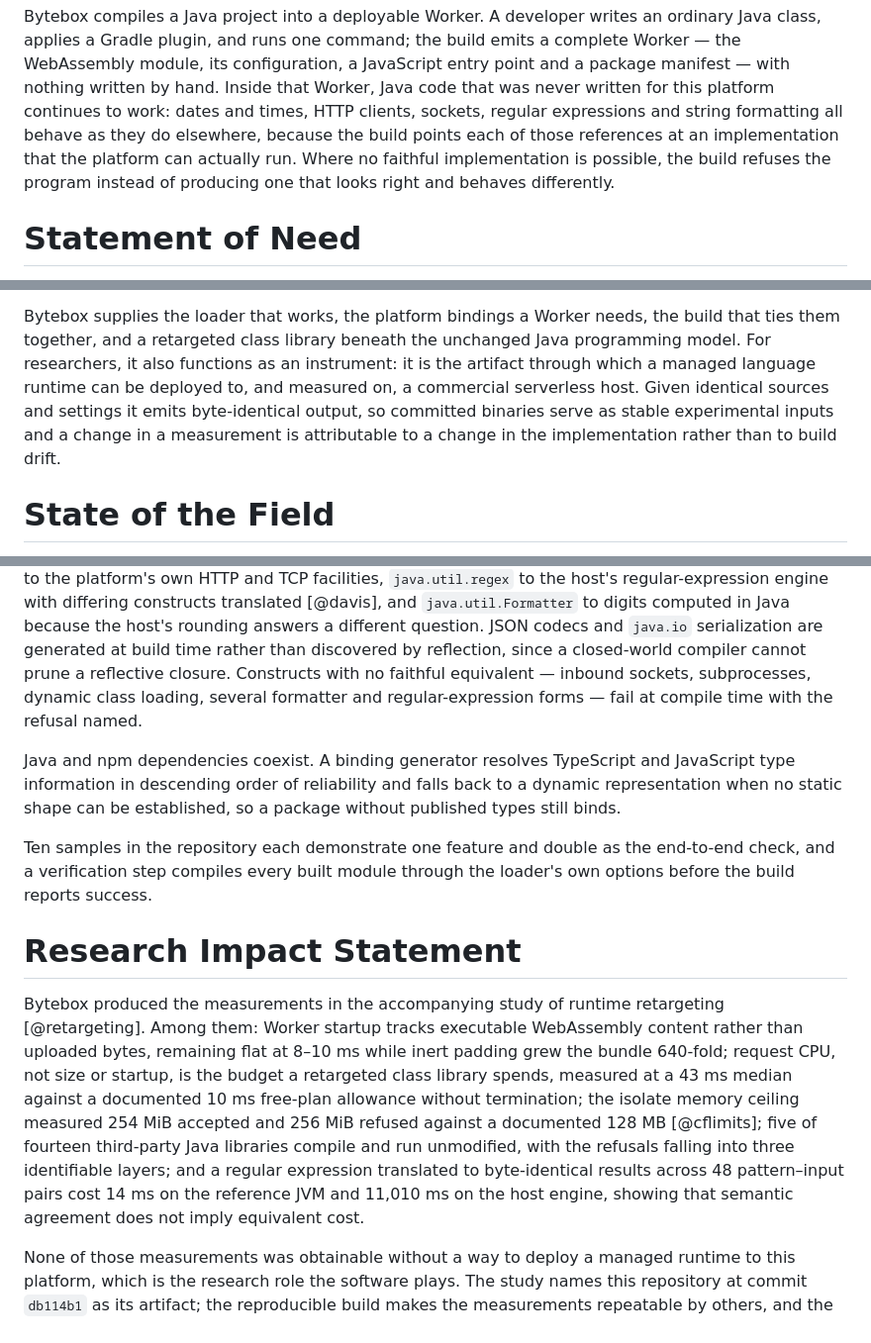
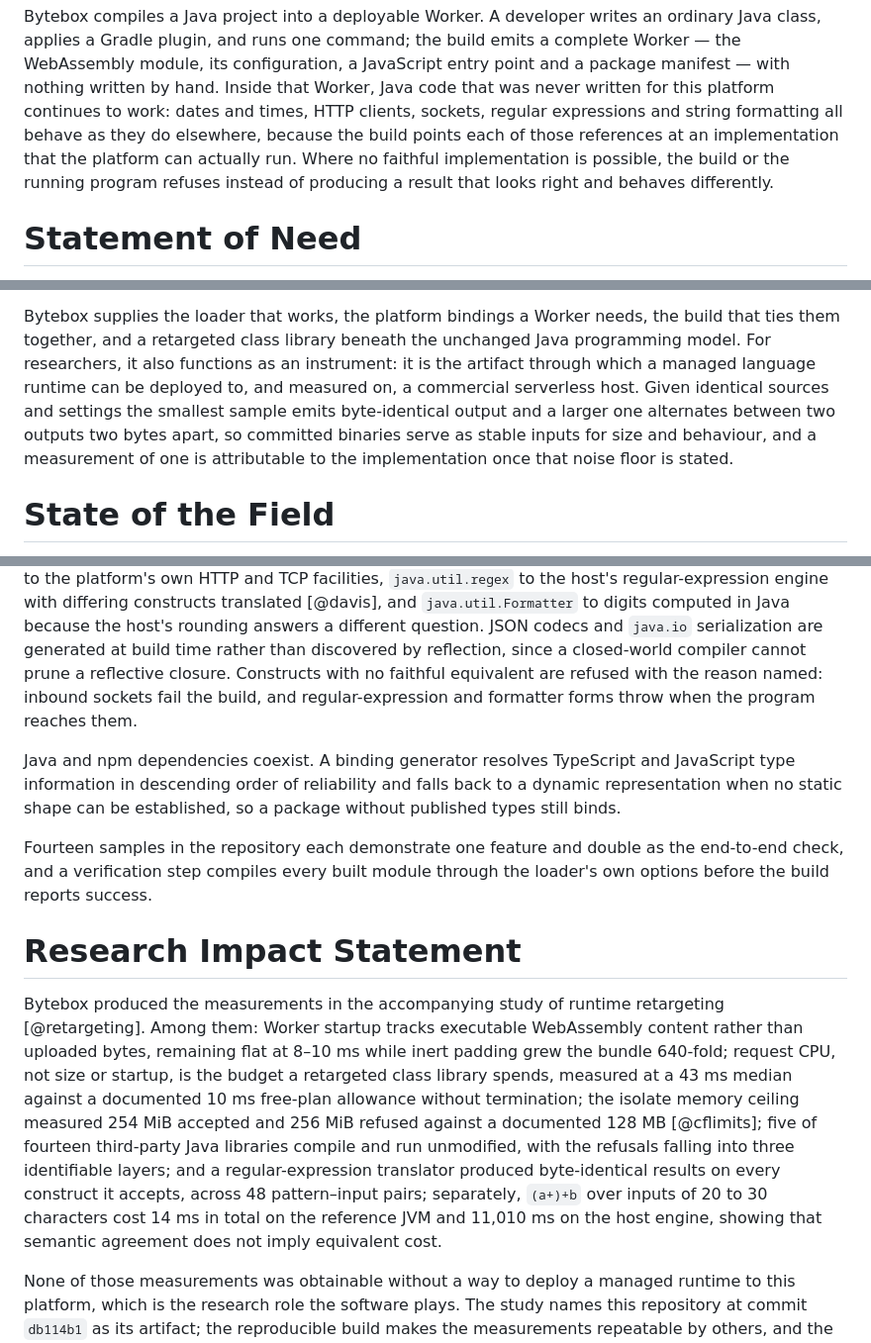
Before and after one commit to gmitch215/bytebox, a Markdown page: paper.md, 3 parts joined by grey strips. Shown at 99% size. Rendered like a GitHub page.

Commit message:
docs(paper): apply the 1.0.3 errata

```diff
--- a/paper.md
+++ b/paper.md
@@ -40,8 +40,8 @@ Java code that was never written for this platform continues to work: dates and
 times, HTTP clients, sockets, regular expressions and string formatting all behave
 as they do elsewhere, because the build points each of those references at an
 implementation that the platform can actually run. Where no faithful implementation
-is possible, the build refuses the program instead of producing one that looks
-right and behaves differently.
+is possible, the build or the running program refuses instead of producing a
+result that looks right and behaves differently.
 
 # Statement of Need
 
@@ -71,10 +71,11 @@ Bytebox supplies the loader that works, the platform bindings a Worker needs, th
 build that ties them together, and a retargeted class library beneath the unchanged
 Java programming model. For researchers, it also functions as an instrument: it is
 the artifact through which a managed language runtime can be deployed to, and
-measured on, a commercial serverless host. Given identical sources and settings it
-emits byte-identical output, so committed binaries serve as stable experimental
-inputs and a change in a measurement is attributable to a change in the
-implementation rather than to build drift.
+measured on, a commercial serverless host. Given identical sources and settings the
+smallest sample emits byte-identical output and a larger one alternates between two
+outputs two bytes apart, so committed binaries serve as stable inputs for size and
+behaviour, and a measurement of one is attributable to the implementation once that
+noise floor is stated.
 
 # State of the Field
 
@@ -127,16 +128,16 @@ computed in Java because the host's rounding answers a different question. JSON
 codecs and `java.io` serialization are generated at build time rather than
 discovered by reflection, since a closed-world compiler cannot prune a reflective
 closure.
-Constructs with no faithful equivalent — inbound sockets, subprocesses, dynamic
-class loading, several formatter and regular-expression forms — fail at compile time
-with the refusal named.
+Constructs with no faithful equivalent are refused with the reason named: inbound
+sockets fail the build, and regular-expression and formatter forms throw when the
+program reaches them.
 
 Java and npm dependencies coexist. A binding generator resolves TypeScript and
 JavaScript type information in descending order of reliability and falls back to a
 dynamic representation when no static shape can be established, so a package without
 published types still binds.
 
-Ten samples in the repository each demonstrate one feature and double as the
+Fourteen samples in the repository each demonstrate one feature and double as the
 end-to-end check, and a verification step compiles every built module through the
 loader's own options before the build reports success.
 
@@ -151,9 +152,11 @@ allowance without termination; the isolate memory ceiling measured 254 MiB accep
 and 256 MiB refused against a documented 128 MB [@cflimits]; five of fourteen
 third-party Java libraries compile and run unmodified, with the refusals falling
 into three
-identifiable layers; and a regular expression translated to byte-identical results
-across 48 pattern–input pairs cost 14 ms on the reference JVM and 11,010 ms on the
-host engine, showing that semantic agreement does not imply equivalent cost.
+identifiable layers; and a regular-expression translator produced byte-identical
+results on every construct it accepts, across 48 pattern–input pairs; separately,
+`(a+)+b` over inputs of 20 to 30 characters cost 14 ms in total on the reference JVM
+and 11,010 ms on the host engine, showing that semantic agreement does not imply
+equivalent cost.
 
 None of those measurements was obtainable without a way to deploy a managed runtime
 to this platform, which is the research role the software plays. The study names this
```
